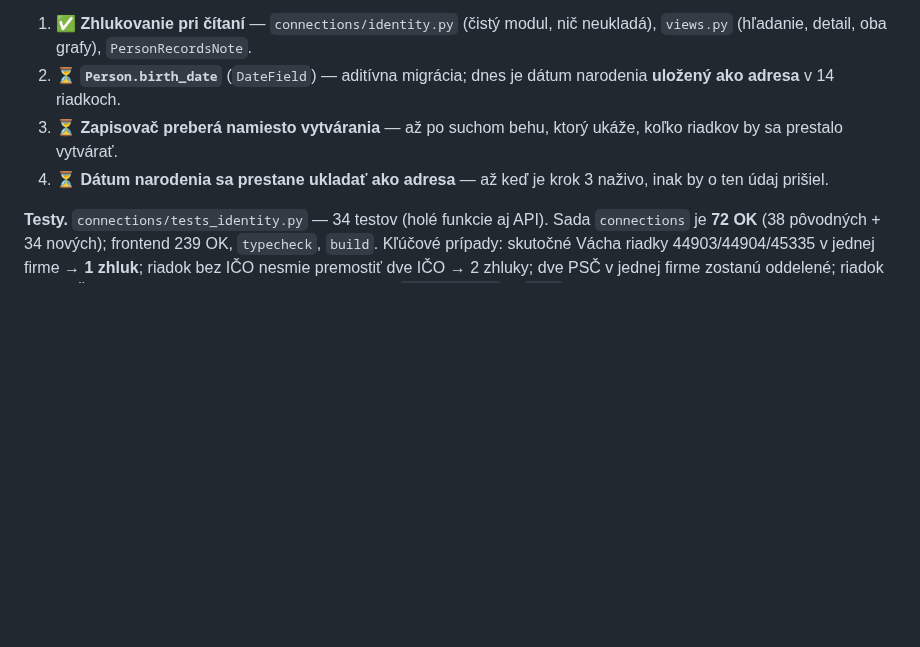
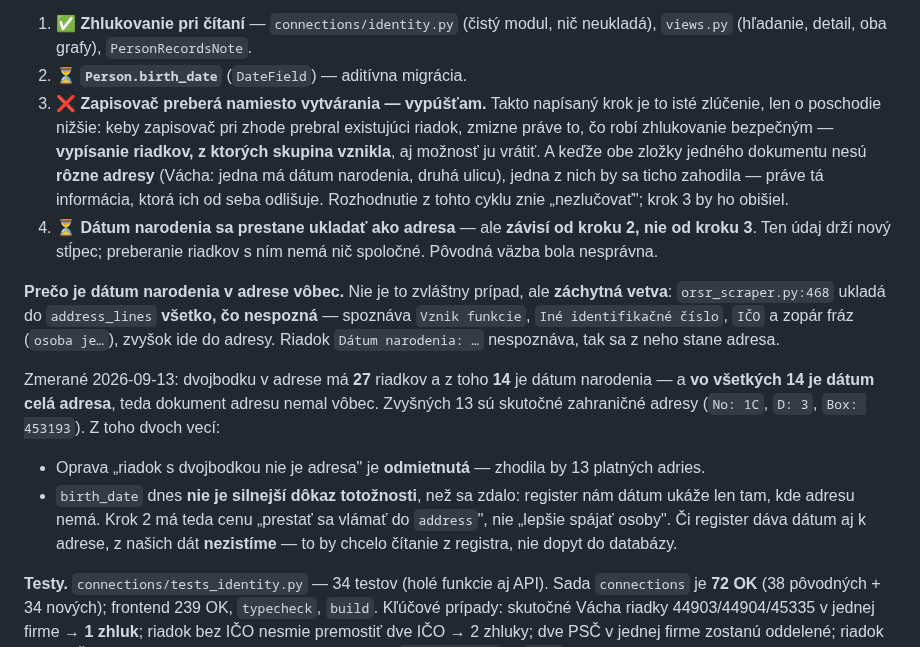
Before and after one commit to xsugra/cistafirma.sk, a Markdown page: docs/PLAN.md, the part around the change. Rendered like a GitHub page; blank space fills up the shorter version.

Commit message:
docs(plan): krok 3 v #89 je zlúčenie, krok 4 závisí od kroku 2
Krok 3 („zapisovač preberá namiesto vytvárania") je zlúčenie o poschodie
nižšie: keby zapisovač pri zhode prebral existujúci riadok, zmizne práve to,
čo robí zhlukovanie bezpečným -- vypísanie riadkov, z ktorých skupina
vznikla, aj možnosť ju vrátiť. Obe zložky jedného dokumentu pritom nesú
rôzne adresy, takže jedna by sa ticho zahodila. Rozhodnutie #89 znie
„nezlučovať"; krok 3 by ho obišiel, preto je vypustený.

Krok 4 mal ako podmienku krok 3. Správna väzba je krok 2 -- ten údaj drží
nový stĺpec a preberanie riadkov s ním nemá nič spoločné.

K tomu mechanizmus, ktorý doteraz chýbal: dátum narodenia nie je zvláštny
prípad, ale záchytná vetva `orsr_scraper.py:468`, ktorá do adresy uloží
všetko, čo parser nespozná. Zmerané: 27 adries s dvojbodkou, 14 z nich je
dátum narodenia a vo všetkých 14 je dátum celá adresa; zvyšných 13 sú
skutočné zahraničné adresy, preto oprava „dvojbodka nie je adresa" padá.

Co-Authored-By: Claude Code <noreply@anthropic.com>

```diff
--- a/docs/PLAN.md
+++ b/docs/PLAN.md
@@ -476,12 +476,37 @@ každý z nich začína **čerstvou overenou zálohou** (`make db-backup` +
 
 1. ✅ **Zhlukovanie pri čítaní** — `connections/identity.py` (čistý modul, nič
    neukladá), `views.py` (hľadanie, detail, oba grafy), `PersonRecordsNote`.
-2. ⏳ **`Person.birth_date`** (`DateField`) — aditívna migrácia; dnes je dátum
-   narodenia **uložený ako adresa** v 14 riadkoch.
-3. ⏳ **Zapisovač preberá namiesto vytvárania** — až po suchom behu, ktorý
-   ukáže, koľko riadkov by sa prestalo vytvárať.
-4. ⏳ **Dátum narodenia sa prestane ukladať ako adresa** — až keď je krok 3
-   naživo, inak by o ten údaj prišiel.
+2. ⏳ **`Person.birth_date`** (`DateField`) — aditívna migrácia.
+3. ❌ **Zapisovač preberá namiesto vytvárania — vypúšťam.** Takto napísaný krok
+   je to isté zlúčenie, len o poschodie nižšie: keby zapisovač pri zhode prebral
+   existujúci riadok, zmizne práve to, čo robí zhlukovanie bezpečným —
+   **vypísanie riadkov, z ktorých skupina vznikla**, aj možnosť ju vrátiť.
+   A keďže obe zložky jedného dokumentu nesú **rôzne adresy** (Vácha: jedna má
+   dátum narodenia, druhá ulicu), jedna z nich by sa ticho zahodila — práve tá
+   informácia, ktorá ich od seba odlišuje. Rozhodnutie z tohto cyklu znie
+   „nezlučovať"; krok 3 by ho obišiel.
+4. ⏳ **Dátum narodenia sa prestane ukladať ako adresa** — ale **závisí od
+   kroku 2, nie od kroku 3**. Ten údaj drží nový stĺpec; preberanie riadkov
+   s ním nemá nič spoločné. Pôvodná väzba bola nesprávna.
+
+**Prečo je dátum narodenia v adrese vôbec.** Nie je to zvláštny prípad, ale
+**záchytná vetva**: `orsr_scraper.py:468` ukladá do `address_lines` **všetko,
+čo nespozná** — spoznáva `Vznik funkcie`, `Iné identifikačné číslo`, `IČO`
+a zopár fráz (`osoba je…`), zvyšok ide do adresy. Riadok `Dátum narodenia: …`
+nespoznáva, tak sa z neho stane adresa.
+
+Zmerané 2026-09-13: dvojbodku v adrese má **27** riadkov a z toho **14** je
+dátum narodenia — a **vo všetkých 14 je dátum celá adresa**, teda dokument
+adresu nemal vôbec. Zvyšných 13 sú skutočné zahraničné adresy
+(`No: 1C`, `D: 3`, `Box: 453193`). Z toho dvoch vecí:
+
+- Oprava „riadok s dvojbodkou nie je adresa" je **odmietnutá** — zhodila by
+  13 platných adries.
+- `birth_date` dnes **nie je silnejší dôkaz totožnosti**, než sa zdalo:
+  register nám dátum ukáže len tam, kde adresu nemá. Krok 2 má teda cenu
+  „prestať sa vlámať do `address`", nie „lepšie spájať osoby". Či register dáva
+  dátum aj k adrese, z našich dát **nezistíme** — to by chcelo čítanie
+  z registra, nie dopyt do databázy.
 
 **Testy.** `connections/tests_identity.py` — 34 testov (holé funkcie aj API).
 Sada `connections` je **72 OK** (38 pôvodných + 34 nových); frontend 239 OK,
```
